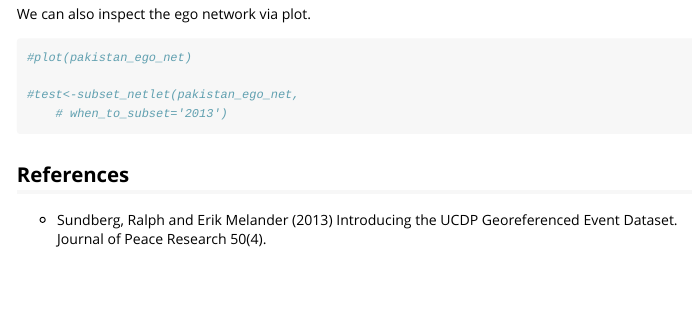
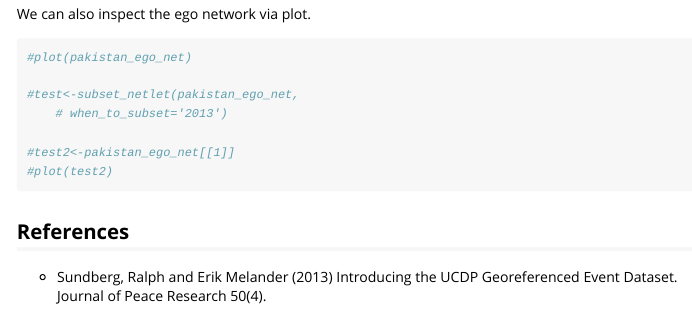
Before and after one commit to netify-dev/netify, an R Markdown document (vignettes/ego_networks.Rmd): the page in a window 1100 px wide, from 1850 px down. Rendered offline with R 4.5, knitr and Pandoc, with nearby package versions; some code elsewhere in the file could not run offline.

Commit message:
questions about plotting ego

````diff
--- a/vignettes/ego_networks.Rmd
+++ b/vignettes/ego_networks.Rmd
@@ -91,6 +91,9 @@ We can also inspect the ego network via plot.
 
 #test<-subset_netlet(pakistan_ego_net,
     # when_to_subset='2013')
+
+#test2<-pakistan_ego_net[[1]]
+#plot(test2)
 ```
 
 ## References
````
Also changed, not shown: vignettes/ego_networks.html.
